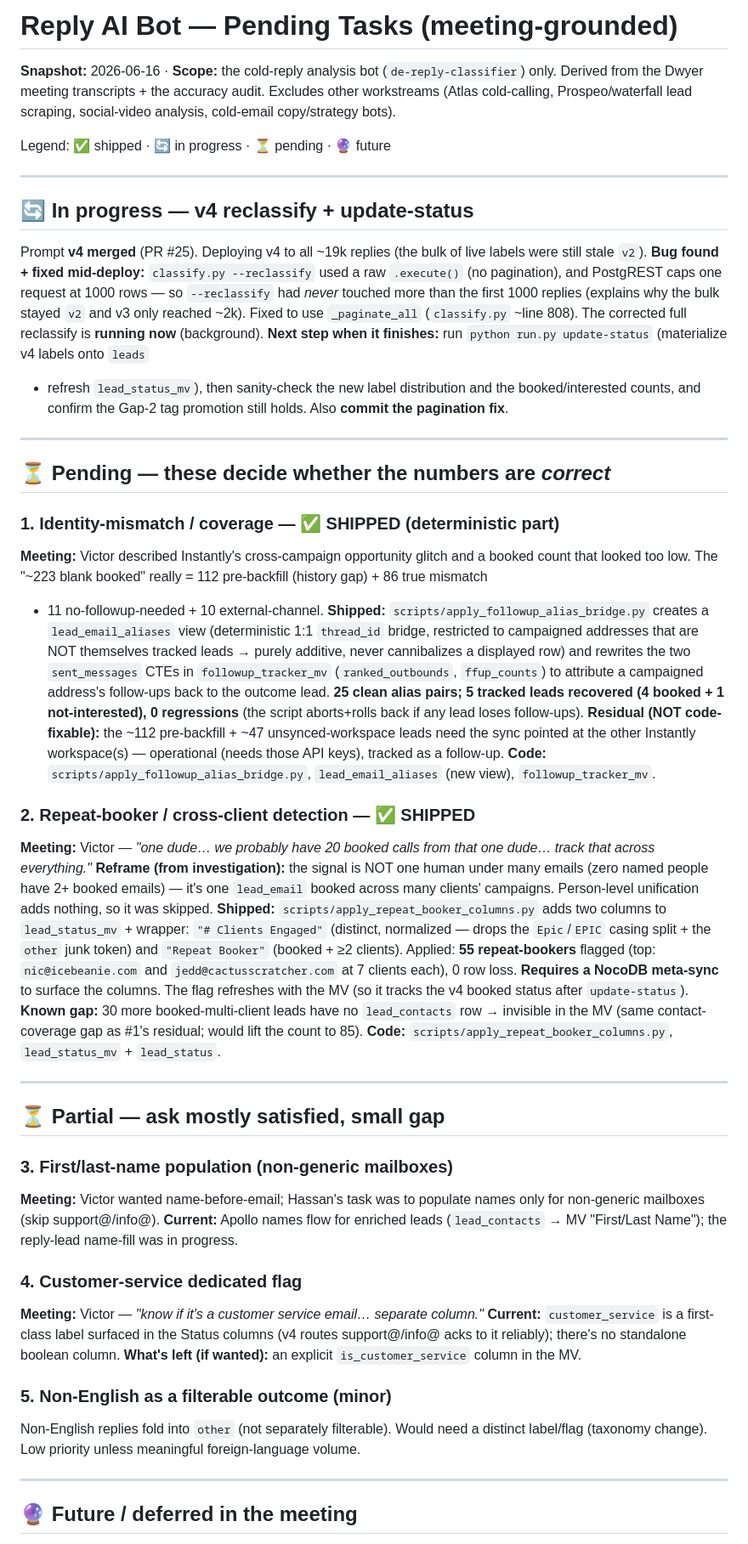
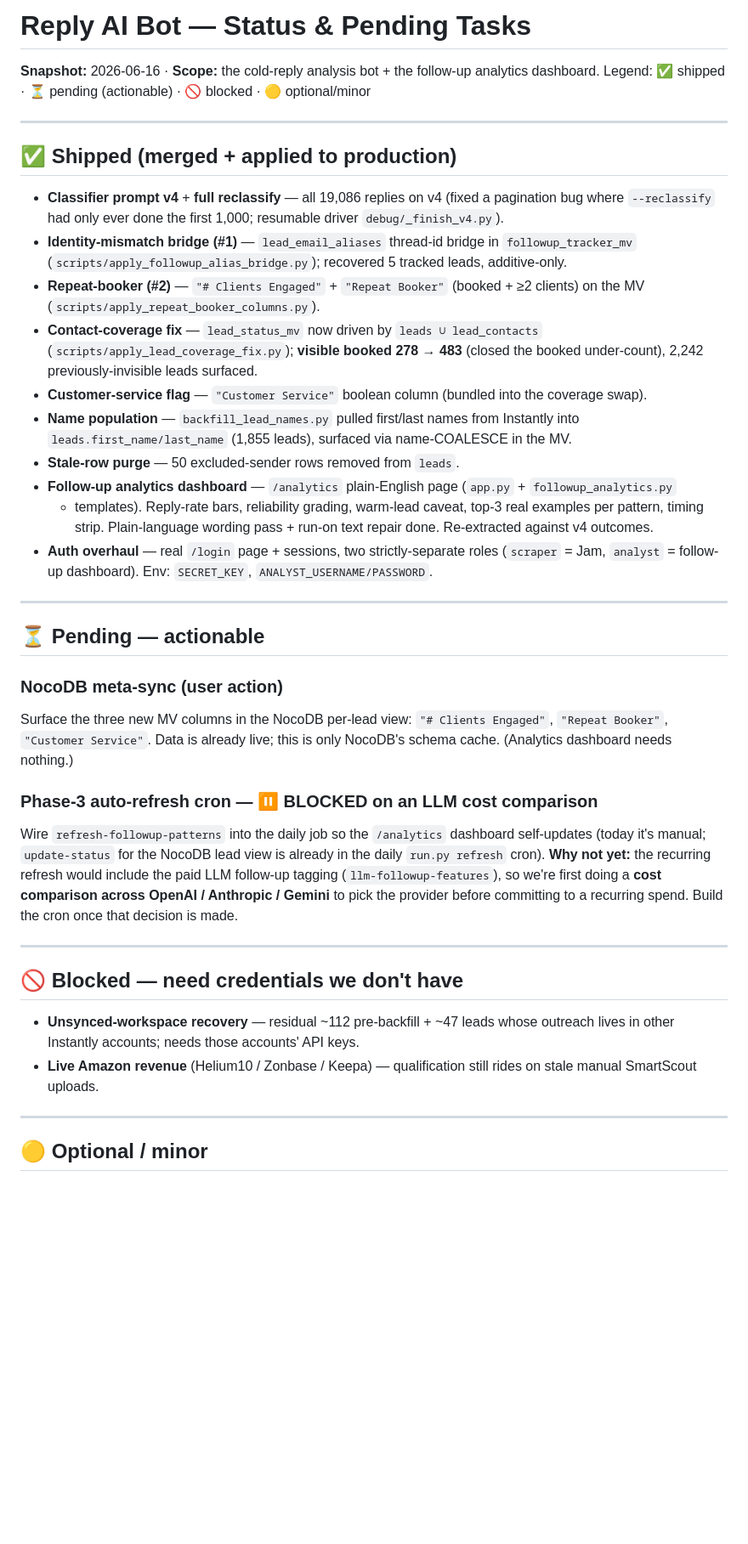
Before and after one commit to google-dwyer-enterprises/de-reply-classifier, a Markdown page: docs/replies/REPLY_BOT_PENDING.md, the part around one of its changes. Shown at 85% size. Rendered like a GitHub page; blank space fills up the shorter version.

Commit message:
Docs: refresh reply-bot pending list (post-deploy status + cron blocker)
Mark v4/coverage/repeat-booker/CS-flag/names/analytics-dashboard all shipped.
Record the one remaining build item — the Phase-3 auto-refresh cron — as on
hold pending an OpenAI/Anthropic/Gemini cost comparison (the recurring refresh
includes the paid LLM follow-up tagging, so the provider is chosen first).
Remaining work is otherwise blocked-on-credentials or optional polish.

```diff
--- a/docs/replies/REPLY_BOT_PENDING.md
+++ b/docs/replies/REPLY_BOT_PENDING.md
@@ -1,75 +1,57 @@
-# Reply AI Bot — Pending Tasks (meeting-grounded)
+# Reply AI Bot — Status & Pending Tasks
 
-**Snapshot:** 2026-06-16 · **Scope:** the cold-reply analysis bot (`de-reply-classifier`) only.
-Derived from the Dwyer meeting transcripts + the accuracy audit. Excludes other workstreams
-(Atlas cold-calling, Prospeo/waterfall lead scraping, social-video analysis, cold-email copy/strategy bots).
-
-Legend: ✅ shipped · 🔄 in progress · ⏳ pending · 🔮 future
+**Snapshot:** 2026-06-16 · **Scope:** the cold-reply analysis bot + the follow-up analytics dashboard.
+Legend: ✅ shipped · ⏳ pending (actionable) · 🚫 blocked · 🟡 optional/minor
 
 ---
 
-## 🔄 In progress — v4 reclassify + update-status
-Prompt **v4 merged** (PR #25). Deploying v4 to all ~19k replies (the bulk of live labels were still stale `v2`).
-**Bug found + fixed mid-deploy:** `classify.py --reclassify` used a raw `.execute()` (no pagination), and
-PostgREST caps one request at 1000 rows — so `--reclassify` had *never* touched more than the first 1000
-replies (explains why the bulk stayed `v2` and v3 only reached ~2k). Fixed to use `_paginate_all`
-(`classify.py` ~line 808). The corrected full reclassify is **running now** (background).
-**Next step when it finishes:** run `python run.py update-status` (materialize v4 labels onto `leads`
-+ refresh `lead_status_mv`), then sanity-check the new label distribution and the booked/interested
-counts, and confirm the Gap-2 tag promotion still holds. Also **commit the pagination fix**.
+## ✅ Shipped (merged + applied to production)
+
+- **Classifier prompt v4** + **full reclassify** — all 19,086 replies on v4 (fixed a pagination bug where
+  `--reclassify` had only ever done the first 1,000; resumable driver `debug/_finish_v4.py`).
+- **Identity-mismatch bridge (#1)** — `lead_email_aliases` thread-id bridge in `followup_tracker_mv`
+  (`scripts/apply_followup_alias_bridge.py`); recovered 5 tracked leads, additive-only.
+- **Repeat-booker (#2)** — `"# Clients Engaged"` + `"Repeat Booker"` (booked + ≥2 clients) on the MV
+  (`scripts/apply_repeat_booker_columns.py`).
+- **Contact-coverage fix** — `lead_status_mv` now driven by `leads ∪ lead_contacts`
+  (`scripts/apply_lead_coverage_fix.py`); **visible booked 278 → 483** (closed the booked under-count),
+  2,242 previously-invisible leads surfaced.
+- **Customer-service flag** — `"Customer Service"` boolean column (bundled into the coverage swap).
+- **Name population** — `backfill_lead_names.py` pulled first/last names from Instantly into
+  `leads.first_name/last_name` (1,855 leads), surfaced via name-COALESCE in the MV.
+- **Stale-row purge** — 50 excluded-sender rows removed from `leads`.
+- **Follow-up analytics dashboard** — `/analytics` plain-English page (`app.py` + `followup_analytics.py`
+  + templates). Reply-rate bars, reliability grading, warm-lead caveat, top-3 real examples per pattern,
+  timing strip. Plain-language wording pass + run-on text repair done. Re-extracted against v4 outcomes.
+- **Auth overhaul** — real `/login` page + sessions, two strictly-separate roles (`scraper` = Jam,
+  `analyst` = follow-up dashboard). Env: `SECRET_KEY`, `ANALYST_USERNAME/PASSWORD`.
 
 ---
 
-## ⏳ Pending — these decide whether the numbers are *correct*
+## ⏳ Pending — actionable
 
-### 1. Identity-mismatch / coverage — ✅ SHIPPED (deterministic part)
-**Meeting:** Victor described Instantly's cross-campaign opportunity glitch and a booked count that
-looked too low. The "~223 blank booked" really = 112 pre-backfill (history gap) + 86 true mismatch
-+ 11 no-followup-needed + 10 external-channel.
-**Shipped:** `scripts/apply_followup_alias_bridge.py` creates a `lead_email_aliases` view (deterministic
-1:1 `thread_id` bridge, restricted to campaigned addresses that are NOT themselves tracked leads → purely
-additive, never cannibalizes a displayed row) and rewrites the two `sent_messages` CTEs in
-`followup_tracker_mv` (`ranked_outbounds`, `ffup_counts`) to attribute a campaigned address's follow-ups
-back to the outcome lead. **25 clean alias pairs; 5 tracked leads recovered (4 booked + 1 not-interested),
-0 regressions** (the script aborts+rolls back if any lead loses follow-ups).
-**Residual (NOT code-fixable):** the ~112 pre-backfill + ~47 unsynced-workspace leads need the sync
-pointed at the other Instantly workspace(s) — operational (needs those API keys), tracked as a follow-up.
-**Code:** `scripts/apply_followup_alias_bridge.py`, `lead_email_aliases` (new view), `followup_tracker_mv`.
+### NocoDB meta-sync (user action)
+Surface the three new MV columns in the NocoDB per-lead view: `"# Clients Engaged"`, `"Repeat Booker"`,
+`"Customer Service"`. Data is already live; this is only NocoDB's schema cache. (Analytics dashboard
+needs nothing.)
 
-### 2. Repeat-booker / cross-client detection — ✅ SHIPPED
-**Meeting:** Victor — *"one dude… we probably have 20 booked calls from that one dude… track that across everything."*
-**Reframe (from investigation):** the signal is NOT one human under many emails (zero named people have 2+
-booked emails) — it's one `lead_email` booked across many clients' campaigns. Person-level unification adds
-nothing, so it was skipped.
-**Shipped:** `scripts/apply_repeat_booker_columns.py` adds two columns to `lead_status_mv` + wrapper:
-`"# Clients Engaged"` (distinct, normalized — drops the `Epic`/`EPIC` casing split + the `other` junk token)
-and `"Repeat Booker"` (booked + ≥2 clients). Applied: **55 repeat-bookers** flagged (top: `nic@icebeanie.com`
-and `jedd@cactusscratcher.com` at 7 clients each), 0 row loss. **Requires a NocoDB meta-sync** to surface
-the columns. The flag refreshes with the MV (so it tracks the v4 booked status after `update-status`).
-**Known gap:** 30 more booked-multi-client leads have no `lead_contacts` row → invisible in the MV (same
-contact-coverage gap as #1's residual; would lift the count to 85).
-**Code:** `scripts/apply_repeat_booker_columns.py`, `lead_status_mv` + `lead_status`.
+### Phase-3 auto-refresh cron — ⏸ BLOCKED on an LLM cost comparison
+Wire `refresh-followup-patterns` into the daily job so the `/analytics` dashboard self-updates (today it's
+manual; `update-status` for the NocoDB lead view is already in the daily `run.py refresh` cron).
+**Why not yet:** the recurring refresh would include the paid LLM follow-up tagging
+(`llm-followup-features`), so we're first doing a **cost comparison across OpenAI / Anthropic / Gemini**
+to pick the provider before committing to a recurring spend. Build the cron once that decision is made.
 
 ---
 
-## ⏳ Partial — ask mostly satisfied, small gap
+## 🚫 Blocked — need credentials we don't have
 
-### 3. First/last-name population (non-generic mailboxes)
-**Meeting:** Victor wanted name-before-email; Hassan's task was to populate names only for non-generic
-mailboxes (skip support@/info@). **Current:** Apollo names flow for enriched leads (`lead_contacts` → MV
-"First/Last Name"); the reply-lead name-fill was in progress.
-
-### 4. Customer-service dedicated flag
-**Meeting:** Victor — *"know if it's a customer service email… separate column."* **Current:**
-`customer_service` is a first-class label surfaced in the Status columns (v4 routes support@/info@ acks to
-it reliably); there's no standalone boolean column. **What's left (if wanted):** an explicit
-`is_customer_service` column in the MV.
-
-### 5. Non-English as a filterable outcome (minor)
-Non-English replies fold into `other` (not separately filterable). Would need a distinct label/flag
-(taxonomy change). Low priority unless meaningful foreign-language volume.
+- **Unsynced-workspace recovery** — residual ~112 pre-backfill + ~47 leads whose outreach lives in other
+  Instantly accounts; needs those accounts' API keys.
+- **Live Amazon revenue** (Helium10 / Zonbase / Keepa) — qualification still rides on stale manual
+  SmartScout uploads.
 
 ---
 
-## 🔮 Future / deferred in the meeting
+## 🟡 Optional / minor
 
```
Also changed, not shown: other parts of docs/replies/REPLY_BOT_PENDING.md (+9 -31 lines).
